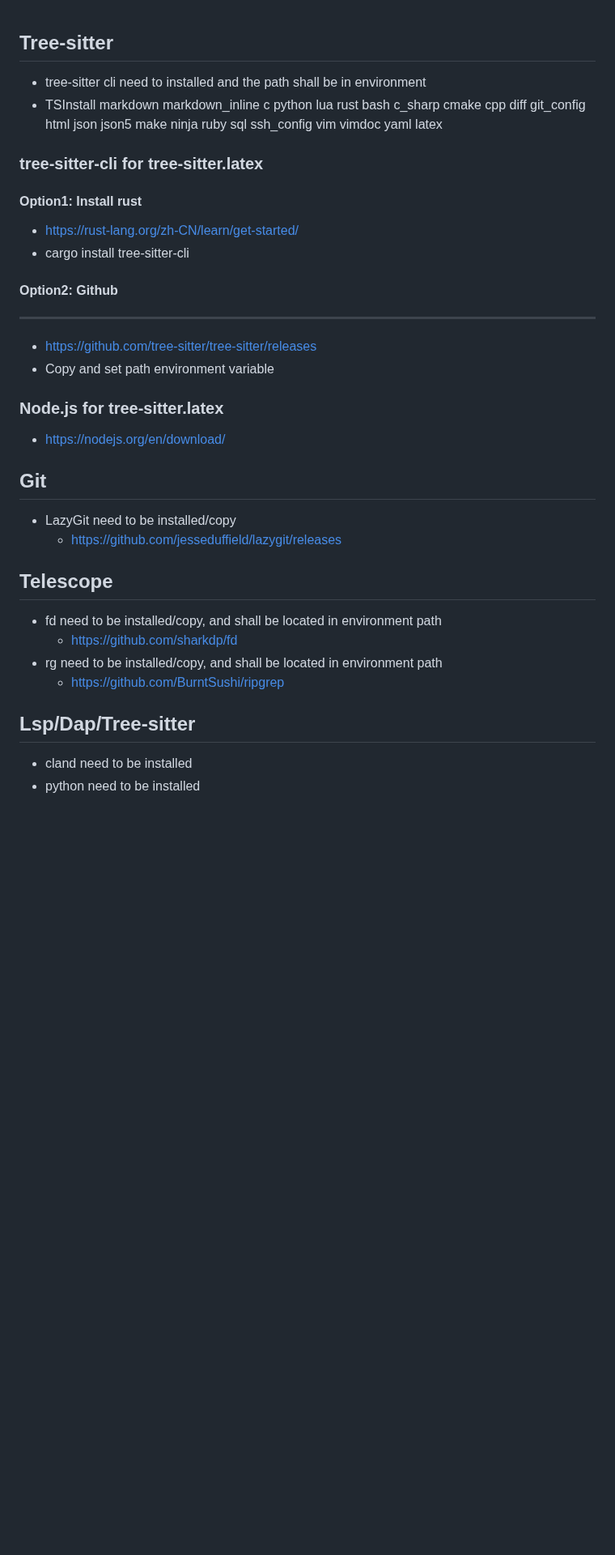
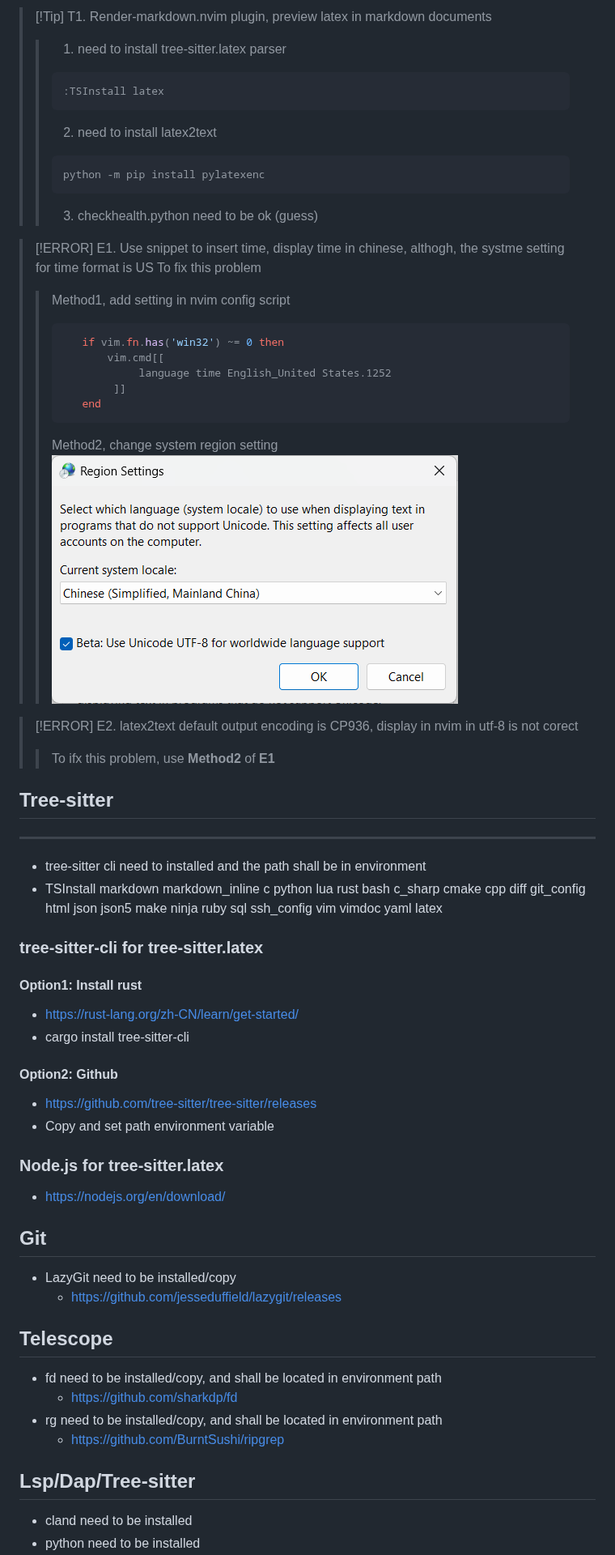
Before and after one commit to zczsyqxl/my-nvim, a Markdown page: readme.md, the part around the change. Shown at 81% size. GitHub-like rendering; pictures changed too: images/2025-12-03-19-31-25.png (added); blank space fills up the shorter version.

````diff
--- a/readme.md
+++ b/readme.md
@@ -1,4 +1,32 @@
+> [!Tip] T1. Render-markdown.nvim plugin, preview latex in markdown documents
+>> 1. need to install tree-sitter.latex parser
+>> ```vim
+>> :TSInstall latex
+>> ```
+>> 2. need to install latex2text
+>> ```python
+>> python -m pip install pylatexenc
+>> ```
+>> 3. checkhealth.python need to be ok (guess)
+
+> [!ERROR] E1. Use snippet to insert time, display time in chinese, althogh, the systme setting for time format is US To fix this problem
+>> Method1, add setting in nvim config script
+>> ```lua
+>>    if vim.fn.has('win32') ~= 0 then
+>>        vim.cmd[[
+>>             language time English_United States.1252
+>>         ]]
+>>    end
+>> ```
+>> Method2, change system region setting
+>> ![SysRegionSetting](images/2025-12-03-19-31-25.png)
+
+> [!ERROR] E2. latex2text default output encoding is CP936, display in nvim in utf-8 is not corect
+>> To ifx this problem, use **Method2** of **E1**
+
+
 ## Tree-sitter
+---
 * tree-sitter cli need to installed and the path shall be in environment
 * TSInstall markdown markdown_inline c python lua rust bash c_sharp cmake cpp diff git_config html json json5 make ninja ruby sql ssh_config vim vimdoc yaml latex
 
@@ -8,28 +36,23 @@
 * cargo install tree-sitter-cli
 
 #### Option2: Github
----
-
 * https://github.com/tree-sitter/tree-sitter/releases
 * Copy and set path environment variable
 
 ### Node.js for tree-sitter.latex
 * https://nodejs.org/en/download/
 
-
 ## Git
 * LazyGit need to be installed/copy
     * https://github.com/jesseduffield/lazygit/releases
 
 ## Telescope
-
 * fd need to be installed/copy, and shall be located in environment path
     * https://github.com/sharkdp/fd
 * rg need to be installed/copy, and shall be located in environment path
     * https://github.com/BurntSushi/ripgrep
 
 ## Lsp/Dap/Tree-sitter
-
 * cland need to be installed
 * python need to be installed
 * Mason
````
